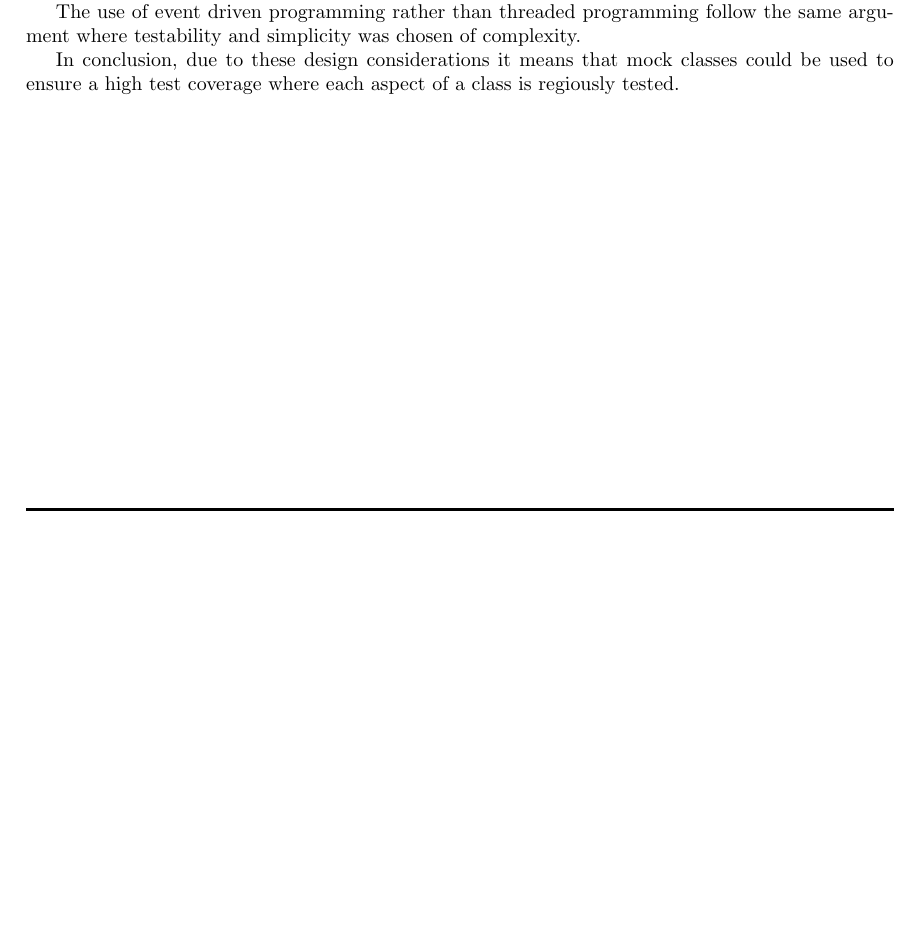
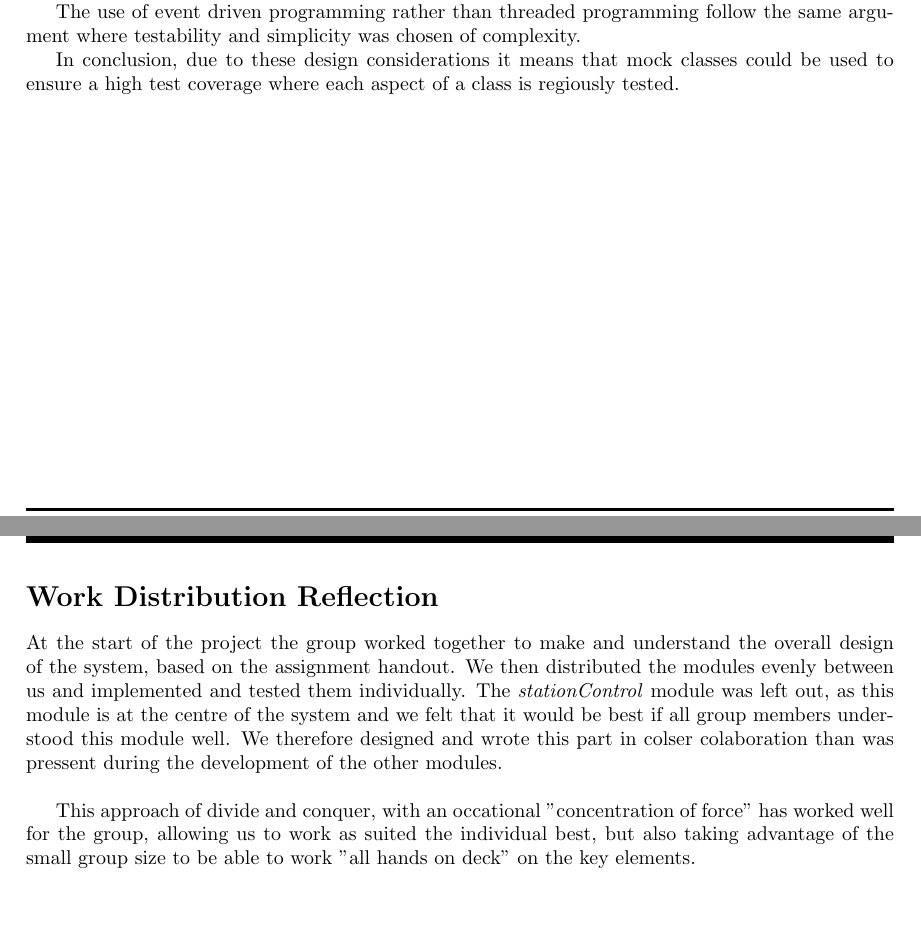
Before and after one commit to UniquesKernel/ChargingStation, a LaTeX document (Journal/ChargingStation.tex, which reads Journal/02-Body/WorkReflection.tex): part of page 7 of 8 before the commit and two parts of pages 7 and 8 of 9 after it, the two joined at a grey line, cut so that both start at the same text, the shorter picture padded with empty space. Compiled offline with pdfLaTeX.

Commit message:
Work Reflect added

```diff
--- /dev/null
+++ b/Journal/02-Body/WorkReflection.tex
@@ -0,0 +1,7 @@
+\section{Work Distribution Reflection}
+
+At the start of the project the group worked together to make and understand the overall design of the system, based on the assignment handout. We then distributed the modules evenly between us and implemented and tested them individually. The \textit{stationControl} module was left out, as this module is at the centre of the system and we felt that it would be best if all group members understood this module well. We therefore designed and wrote this part in colser colaboration than was pressent during the development of the other modules.\\
+
+This approach of divide and conquer, with an occational "concentration of force" has worked well for the group, allowing us to work as suited the individual best, but also taking advantage of the small group size to be able to work "all hands on deck" on the key elements.
+
+\newpage
```
Also changed, not shown: Journal/02-Body/Body.tex (+1 -0 lines).
